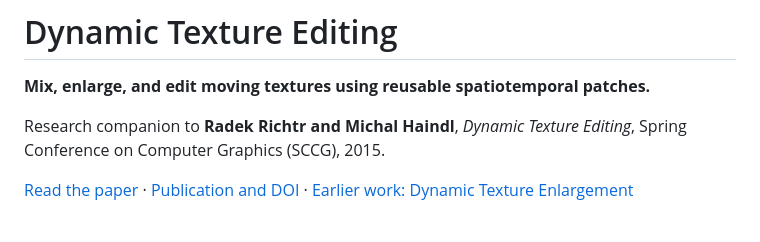
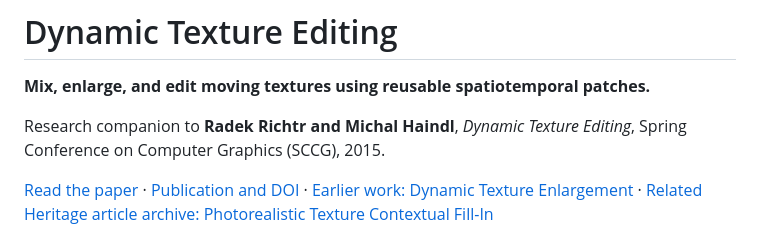
Before and after one commit to richtrad/dynamic-texture-editing, a Markdown page: README.md, the part around the change. Drawn GitHub-style.

Commit message:
Link related Heritage article archive

```diff
--- a/README.md
+++ b/README.md
@@ -4,7 +4,7 @@
 
 Research companion to **Radek Richtr and Michal Haindl**, *Dynamic Texture Editing*, Spring Conference on Computer Graphics (SCCG), 2015.
 
-[Read the paper](https://library.utia.cas.cz/separaty/2016/RO/haindl-0452757.pdf) · [Publication and DOI](https://doi.org/10.1145/2788539.2788559) · [Earlier work: Dynamic Texture Enlargement](https://doi.org/10.1145/2508244.2508245)
+[Read the paper](https://library.utia.cas.cz/separaty/2016/RO/haindl-0452757.pdf) · [Publication and DOI](https://doi.org/10.1145/2788539.2788559) · [Earlier work: Dynamic Texture Enlargement](https://doi.org/10.1145/2508244.2508245) · [Related Heritage article archive: Photorealistic Texture Contextual Fill-In](https://github.com/richtrad/photorealistic-texture-contextual-fill-in)
 
 ![Historical synthesis examples, recovered from the original higher-resolution illustration](preview.jpg)
 
```
